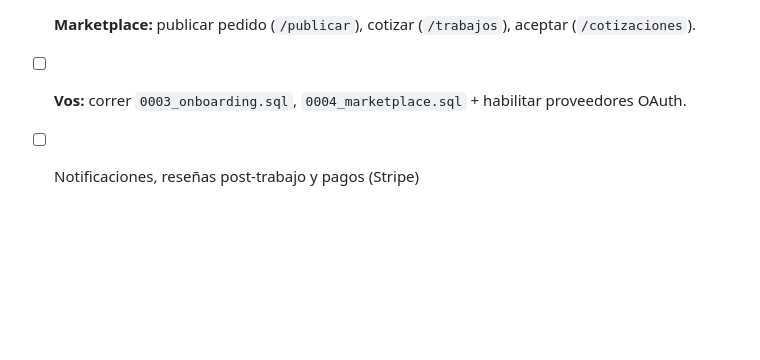
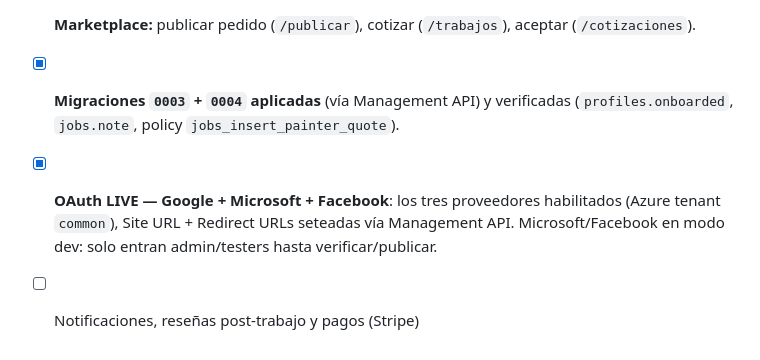
Before and after one commit to franco8706/pinturapro, a Markdown page: docs/supabase-setup.md, the part around the change. Drawn GitHub-style; blank space fills up the shorter version.

Commit message:
docs: OAuth Google/Microsoft/Facebook live + migraciones 0003/0004 aplicadas
Co-Authored-By: Claude Opus 4.8 <noreply@anthropic.com>

```diff
--- a/docs/supabase-setup.md
+++ b/docs/supabase-setup.md
@@ -99,5 +99,9 @@ La base ya tiene datos de prueba (script `scripts/seed_supabase.py`, reejecutabl
 - [x] **Perfil real del pintor:** `/dashboard/perfil` (bio, zona, especialidades, avatar →
       bucket `avatars`).
 - [x] **Marketplace:** publicar pedido (`/publicar`), cotizar (`/trabajos`), aceptar (`/cotizaciones`).
-- [ ] **Vos:** correr `0003_onboarding.sql`, `0004_marketplace.sql` + habilitar proveedores OAuth.
+- [x] **Migraciones `0003` + `0004` aplicadas** (vía Management API) y verificadas
+      (`profiles.onboarded`, `jobs.note`, policy `jobs_insert_painter_quote`).
+- [x] **OAuth LIVE — Google + Microsoft + Facebook**: los tres proveedores habilitados
+      (Azure tenant `common`), Site URL + Redirect URLs seteadas vía Management API.
+      Microsoft/Facebook en modo dev: solo entran admin/testers hasta verificar/publicar.
 - [ ] Notificaciones, reseñas post-trabajo y pagos (Stripe)
```
